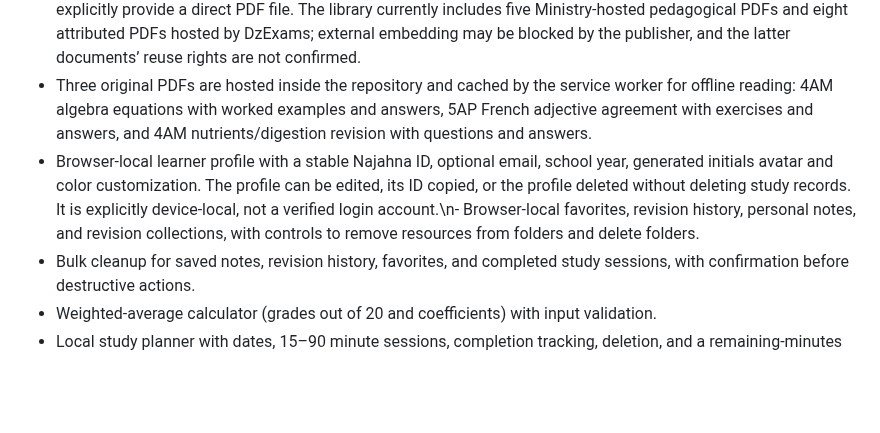
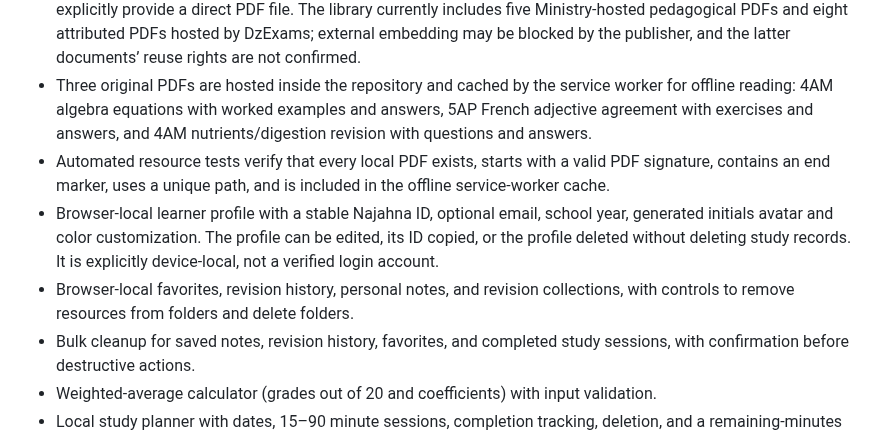
Before and after one commit to hhkskkkdjwbf-bot/Najahna-, a Markdown page: README.md, the part around one of its changes. Drawn GitHub-style; blank space fills up the shorter version.

Commit message:
Fix README line breaks and document local PDF integrity checks

```diff
--- a/README.md
+++ b/README.md
@@ -20,7 +20,9 @@ The Supabase account integration is prepared but remains disabled until the proj
 - Accessible resource detail dialog with translated level, year, subject, and explicit sample-only content status.
 - In-page PDF reading for direct PDF resources, with a separate reader dialog for curated source records that explicitly provide a direct PDF file. The library currently includes five Ministry-hosted pedagogical PDFs and eight attributed PDFs hosted by DzExams; external embedding may be blocked by the publisher, and the latter documents’ reuse rights are not confirmed.
 - Three original PDFs are hosted inside the repository and cached by the service worker for offline reading: 4AM algebra equations with worked examples and answers, 5AP French adjective agreement with exercises and answers, and 4AM nutrients/digestion revision with questions and answers.
-- Browser-local learner profile with a stable Najahna ID, optional email, school year, generated initials avatar and color customization. The profile can be edited, its ID copied, or the profile deleted without deleting study records. It is explicitly device-local, not a verified login account.\n- Browser-local favorites, revision history, personal notes, and revision collections, with controls to remove resources from folders and delete folders.
+- Automated resource tests verify that every local PDF exists, starts with a valid PDF signature, contains an end marker, uses a unique path, and is included in the offline service-worker cache.
+- Browser-local learner profile with a stable Najahna ID, optional email, school year, generated initials avatar and color customization. The profile can be edited, its ID copied, or the profile deleted without deleting study records. It is explicitly device-local, not a verified login account.
+- Browser-local favorites, revision history, personal notes, and revision collections, with controls to remove resources from folders and delete folders.
 - Bulk cleanup for saved notes, revision history, favorites, and completed study sessions, with confirmation before destructive actions.
 - Weighted-average calculator (grades out of 20 and coefficients) with input validation.
 - Local study planner with dates, 15–90 minute sessions, completion tracking, deletion, and a remaining-minutes summary; it is stored only in the current browser.
```
Also changed, not shown: other parts of README.md (+14 -1 lines).
